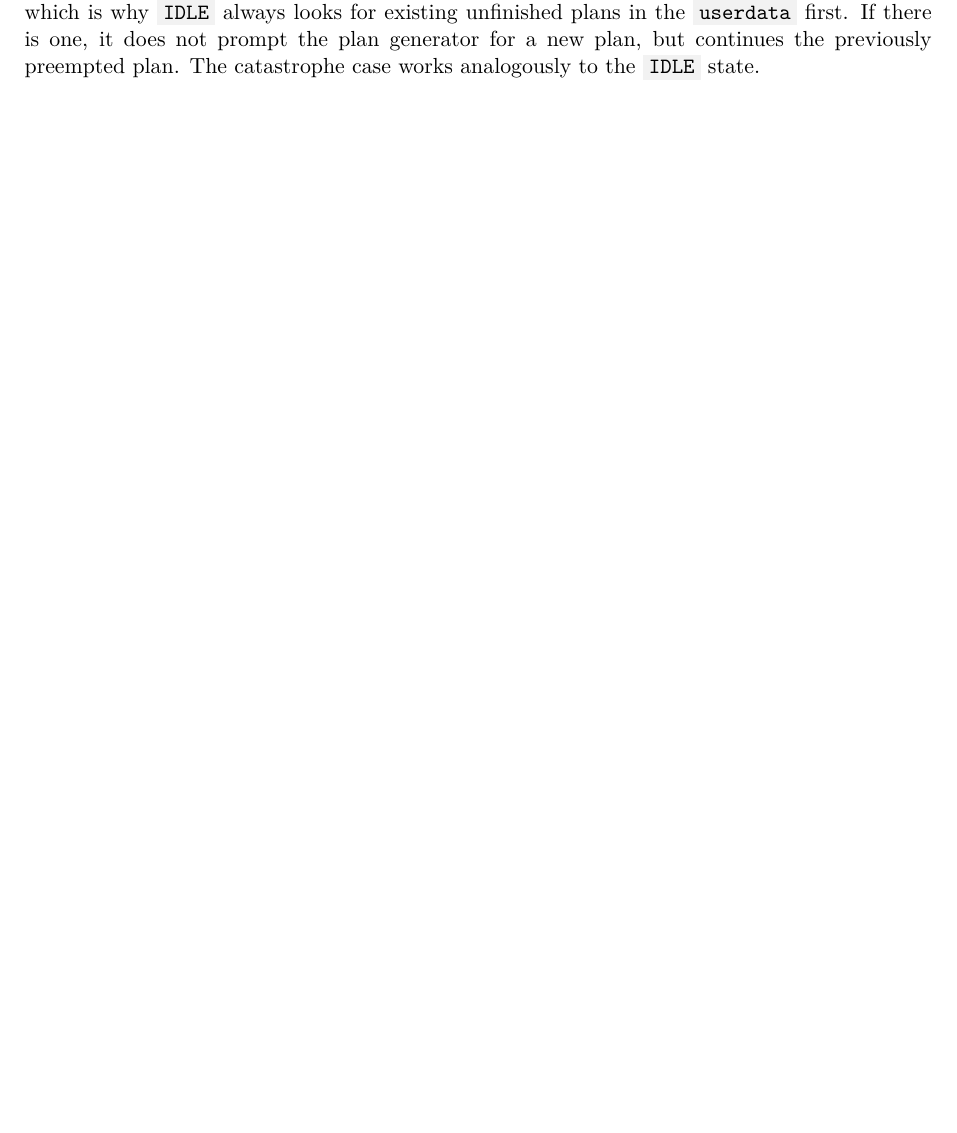
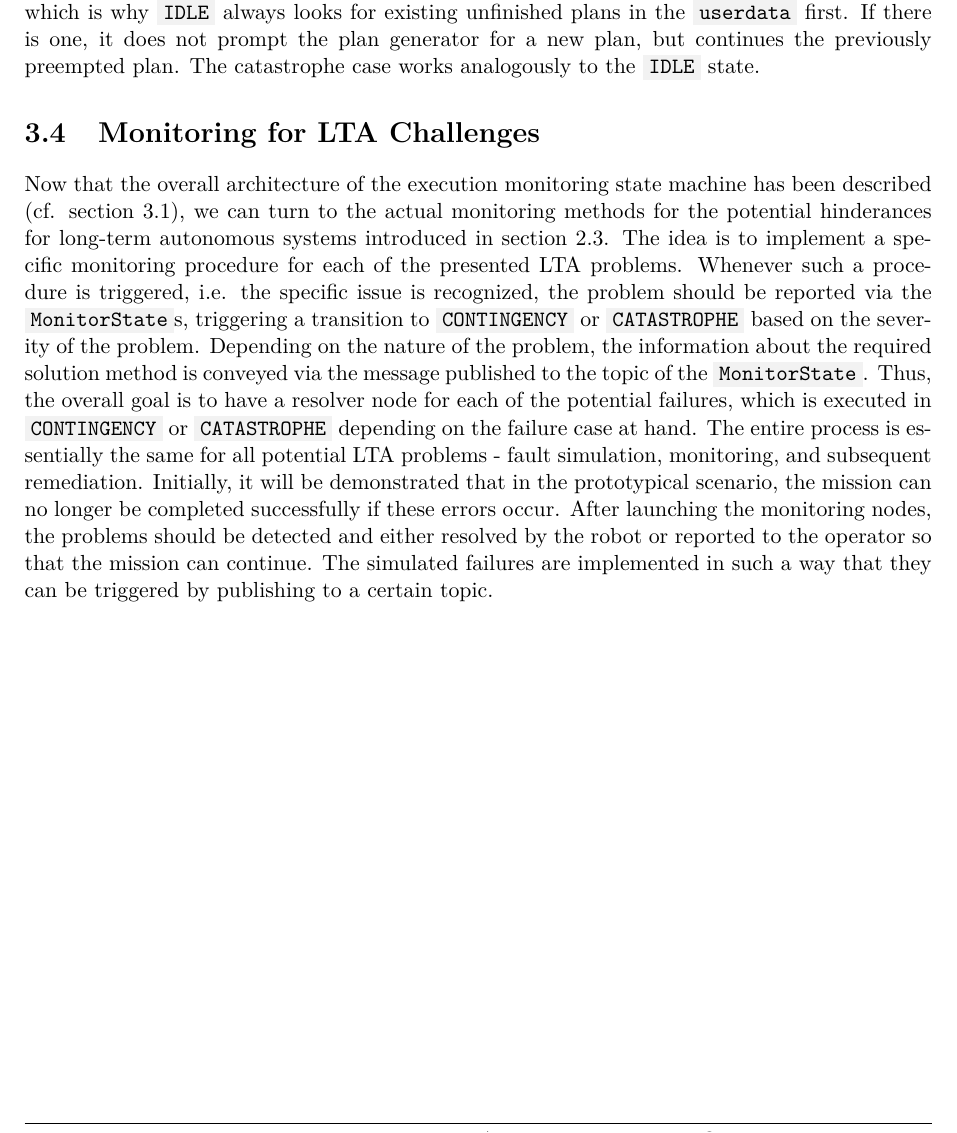
Before and after one commit to tbohne/msc, a LaTeX thesis (thesis/thesis.tex): part of page 28 of 33, cut so that both start at the same text, the shorter picture padded with empty space. Compiled offline with pdfLaTeX.

Commit message:
add monitoring for LTA challenges section

```diff
--- a/thesis/thesis.tex
+++ b/thesis/thesis.tex
@@ -602,6 +602,19 @@ Of course, when the robot transitions back to \code{NORMAL\_OPERATION} after sol
 always looks for existing unfinished plans in the \code{userdata} first. If there is one, it does not prompt the plan generator for a new plan, but continues the previously
 preempted plan. The catastrophe case works analogously to the \code{IDLE} state.
 
+\section{Monitoring for LTA Challenges}
+
+Now that the overall architecture of the execution monitoring state machine has been described (cf. section \ref{sec:execution_monitoring_smach_architecture}),
+we can turn to the actual monitoring methods for the potential hinderances for long-term autonomous systems introduced in section \ref{sec:challenges_for_lta}.
+The idea is to implement a specific monitoring procedure for each of the presented LTA problems. Whenever such a procedure is triggered, i.e. the specific issue
+is recognized, the problem should be reported via the \code{MonitorState}s, triggering a transition to \code{CONTINGENCY} or \code{CATASTROPHE} based on the severity of the problem.
+Depending on the nature of the problem, the information about the required solution method is conveyed via the message published to the topic of the \code{MonitorState}.
+Thus, the overall goal is to have a resolver node for each of the potential failures, which is executed in \code{CONTINGENCY} or \code{CATASTROPHE} depending on the
+failure case at hand. The entire process is essentially the same for all potential LTA problems - fault simulation, monitoring, and subsequent remediation.
+Initially, it will be demonstrated that in the prototypical scenario, the mission can no longer be completed successfully if these errors occur.
+After launching the monitoring nodes, the problems should be detected and either resolved by the robot or reported to the operator so that the mission can continue.
+The simulated failures are implemented in such a way that they can be triggered by publishing to a certain topic.\newline
+
 \chapter{Integrated Solutions}
 
 In general, an integrative work benefits from many integrated solutions. Nevertheless, it should be viable in the scope of the work and robust.
```
